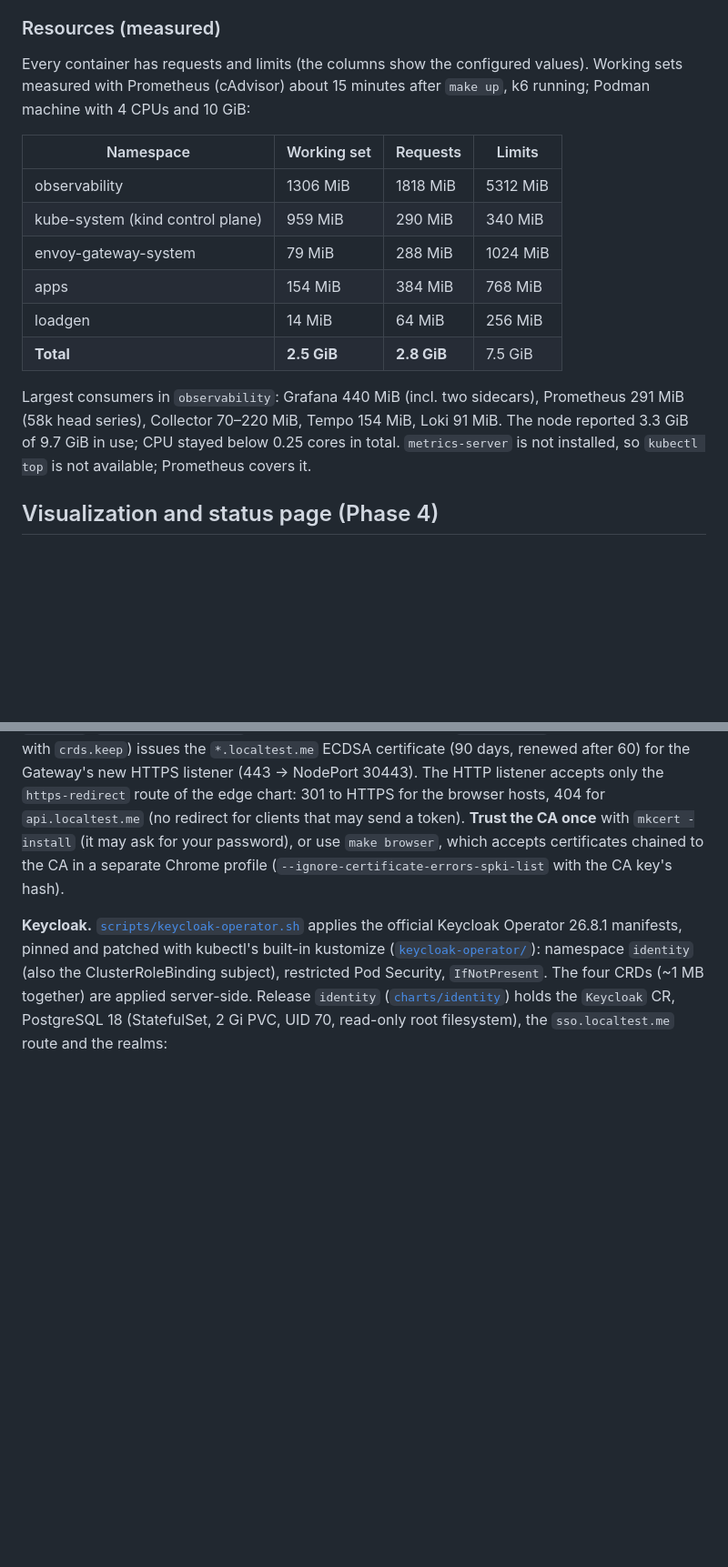
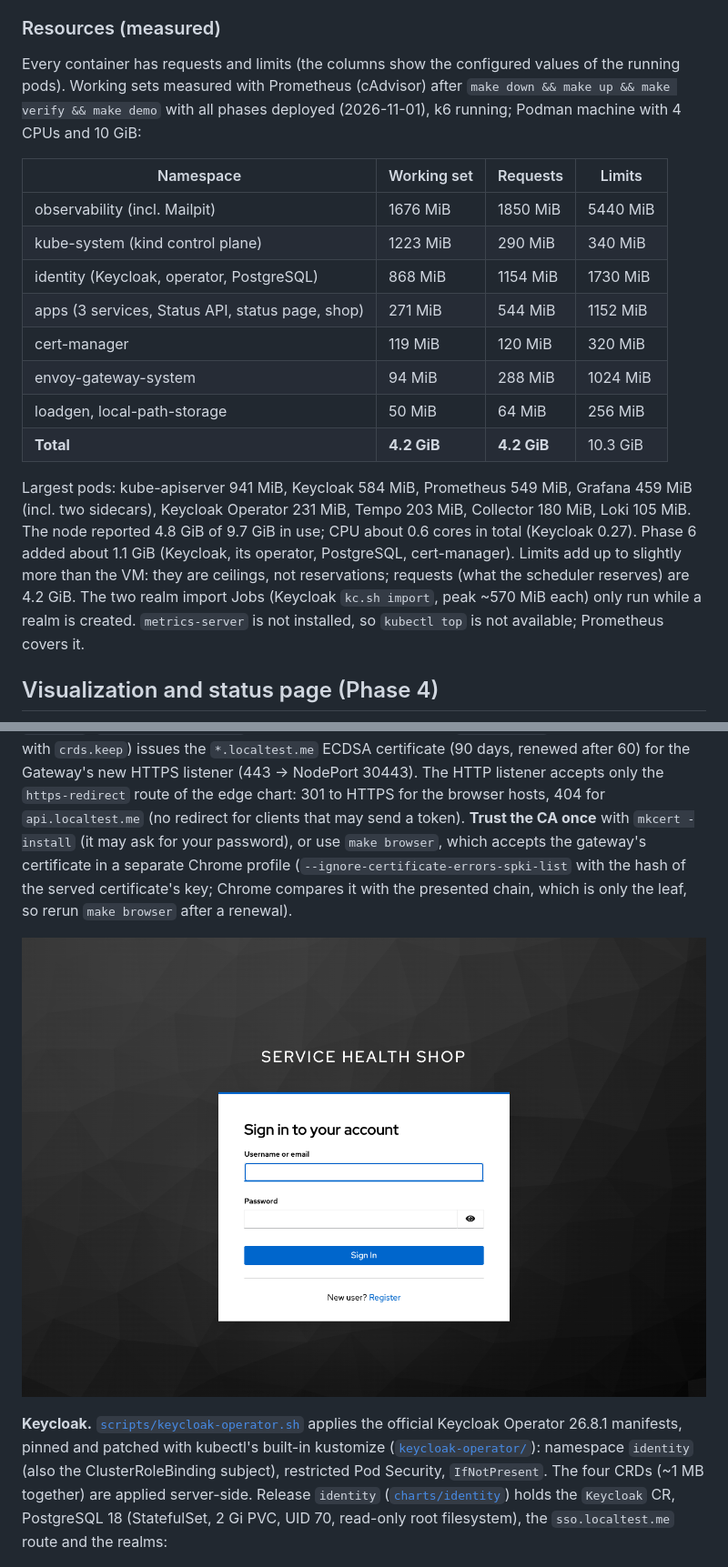
Before and after one commit to shaikadil95/service-health-dashboard, a Markdown page: deploy/README.md, 2 parts joined by grey strips. Shown at 91% size. GitHub-like rendering; pictures changed too: docs/screenshots/keycloak-login.png (added); blank space fills up the shorter version.

Commit message:
docs: phase 5-6 screenshots and measured resources
Co-authored-by: Copilot App <223556219+Copilot@users.noreply.github.com>

```diff
--- a/deploy/README.md
+++ b/deploy/README.md
@@ -301,21 +301,27 @@ No PVC: Grafana (provisioned from ConfigMaps), the services (in-memory). The Col
 
 ### Resources (measured)
 
-Every container has requests and limits (the columns show the configured values). Working sets measured with Prometheus
-(cAdvisor) about 15 minutes after `make up`, k6 running; Podman machine with 4 CPUs and 10 GiB:
+Every container has requests and limits (the columns show the configured values of the running pods). Working sets measured
+with Prometheus (cAdvisor) after `make down && make up && make verify && make demo` with all phases deployed (2026-11-01), k6
+running; Podman machine with 4 CPUs and 10 GiB:
 
 | Namespace | Working set | Requests | Limits |
 |---|---|---|---|
-| observability | 1306 MiB | 1818 MiB | 5312 MiB |
-| kube-system (kind control plane) | 959 MiB | 290 MiB | 340 MiB |
-| envoy-gateway-system | 79 MiB | 288 MiB | 1024 MiB |
-| apps | 154 MiB | 384 MiB | 768 MiB |
-| loadgen | 14 MiB | 64 MiB | 256 MiB |
-| **Total** | **2.5 GiB** | **2.8 GiB** | 7.5 GiB |
+| observability (incl. Mailpit) | 1676 MiB | 1850 MiB | 5440 MiB |
+| kube-system (kind control plane) | 1223 MiB | 290 MiB | 340 MiB |
+| identity (Keycloak, operator, PostgreSQL) | 868 MiB | 1154 MiB | 1730 MiB |
+| apps (3 services, Status API, status page, shop) | 271 MiB | 544 MiB | 1152 MiB |
+| cert-manager | 119 MiB | 120 MiB | 320 MiB |
+| envoy-gateway-system | 94 MiB | 288 MiB | 1024 MiB |
+| loadgen, local-path-storage | 50 MiB | 64 MiB | 256 MiB |
+| **Total** | **4.2 GiB** | **4.2 GiB** | 10.3 GiB |
 
-Largest consumers in `observability`: Grafana 440 MiB (incl. two sidecars), Prometheus 291 MiB (58k head series),
-Collector 70–220 MiB, Tempo 154 MiB, Loki 91 MiB. The node reported 3.3 GiB of 9.7 GiB in use; CPU stayed below
-0.25 cores in total. `metrics-server` is not installed, so `kubectl top` is not available; Prometheus covers it.
+Largest pods: kube-apiserver 941 MiB, Keycloak 584 MiB, Prometheus 549 MiB, Grafana 459 MiB (incl. two sidecars), Keycloak
+Operator 231 MiB, Tempo 203 MiB, Collector 180 MiB, Loki 105 MiB. The node reported 4.8 GiB of 9.7 GiB in use; CPU about
+0.6 cores in total (Keycloak 0.27). Phase 6 added about 1.1 GiB (Keycloak, its operator, PostgreSQL, cert-manager). Limits
+add up to slightly more than the VM: they are ceilings, not reservations; requests (what the scheduler reserves) are 4.2 GiB.
+The two realm import Jobs (Keycloak `kc.sh import`, peak ~570 MiB each) only run while a realm is created. `metrics-server` is
+not installed, so `kubectl top` is not available; Prometheus covers it.
 
 ## Visualization and status page (Phase 4)
 
@@ -486,8 +494,11 @@ namespace with clients (`apps`, `observability`, `loadgen`, `identity`, `envoy-g
 `cert-manager`, CRDs as templates with `crds.keep`) issues the `*.localtest.me` ECDSA certificate (90 days, renewed after 60) for
 the Gateway's new HTTPS listener (443 → NodePort 30443). The HTTP listener accepts only the `https-redirect` route of the edge
 chart: 301 to HTTPS for the browser hosts, 404 for `api.localtest.me` (no redirect for clients that may send a token).
-**Trust the CA once** with `mkcert -install` (it may ask for your password), or use `make browser`, which accepts certificates
-chained to the CA in a separate Chrome profile (`--ignore-certificate-errors-spki-list` with the CA key's hash).
+**Trust the CA once** with `mkcert -install` (it may ask for your password), or use `make browser`, which accepts the gateway's
+certificate in a separate Chrome profile (`--ignore-certificate-errors-spki-list` with the hash of the served certificate's key;
+Chrome compares it with the presented chain, which is only the leaf, so rerun `make browser` after a renewal).
+
+![Keycloak login page of the customers realm (shop.localtest.me redirects here)](../docs/screenshots/keycloak-login.png)
 
 **Keycloak.** [`scripts/keycloak-operator.sh`](scripts/keycloak-operator.sh) applies the official Keycloak Operator 26.8.1
 manifests, pinned and patched with kubectl's built-in kustomize ([`keycloak-operator/`](keycloak-operator)): namespace `identity`
```
Also changed, not shown: other parts of deploy/README.md (+4 -2 lines), docs/screenshots/mailpit-alert-email.png (added), docs/screenshots/shop.png (added).
